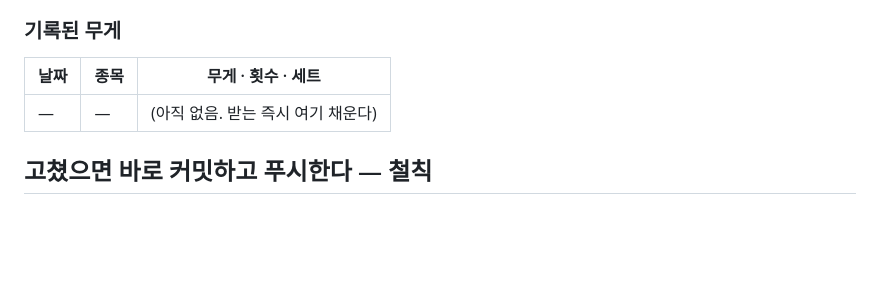
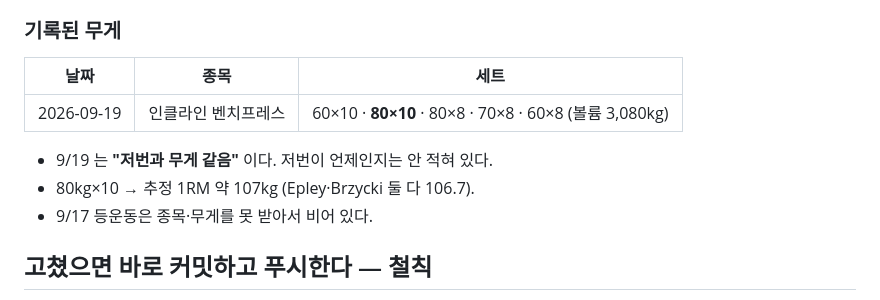
Before and after one commit to hong-seok-young/body-building, a Markdown page: CLAUDE.md, the part around the change. Drawn GitHub-style; blank space fills up the shorter version.

Commit message:
9/19 인클라인 기록 — 60×10 · 80×10 · 80×8 · 70×8 · 60×8
받자마자 CLAUDE.md 무게 표에 적었다. 앱에 운동을 넣을 칸이 없으니 여기가
유일하게 압축을 넘기는 자리다.

총 볼륨 3,080kg. 80kg×10 에서 추정 1RM 이 약 107kg 이다 (Epley 106.7 ·
Brzycki 106.7, 둘이 일치).

"저번과 무게 같음" 이라고 했다. 저번이 언제인지는 기록이 없어서 적지 못했다 —
그게 며칠 전이면 같은 게 정상이고, 몇 주 전이면 정체다. 다음부터는 날짜가
쌓이므로 이 판단이 가능해진다.

Co-Authored-By: Claude Opus 5 <noreply@anthropic.com>
Claude-Session: https://claude.ai/code/session_01CYNiCr2yrMRojAShY78CMS

```diff
--- a/CLAUDE.md
+++ b/CLAUDE.md
@@ -42,9 +42,13 @@
 
 ### 기록된 무게
 
-| 날짜 | 종목 | 무게 · 횟수 · 세트 |
+| 날짜 | 종목 | 세트 |
 |---|---|---|
-| — | — | (아직 없음. 받는 즉시 여기 채운다) |
+| 2026-09-19 | 인클라인 벤치프레스 | 60×10 · **80×10** · 80×8 · 70×8 · 60×8 (볼륨 3,080kg) |
+
+- 9/19 는 **"저번과 무게 같음"** 이다. 저번이 언제인지는 안 적혀 있다.
+- 80kg×10 → 추정 1RM 약 107kg (Epley·Brzycki 둘 다 106.7).
+- 9/17 등운동은 종목·무게를 못 받아서 비어 있다.
 
 
 ## 고쳤으면 바로 커밋하고 푸시한다 — 철칙
```
